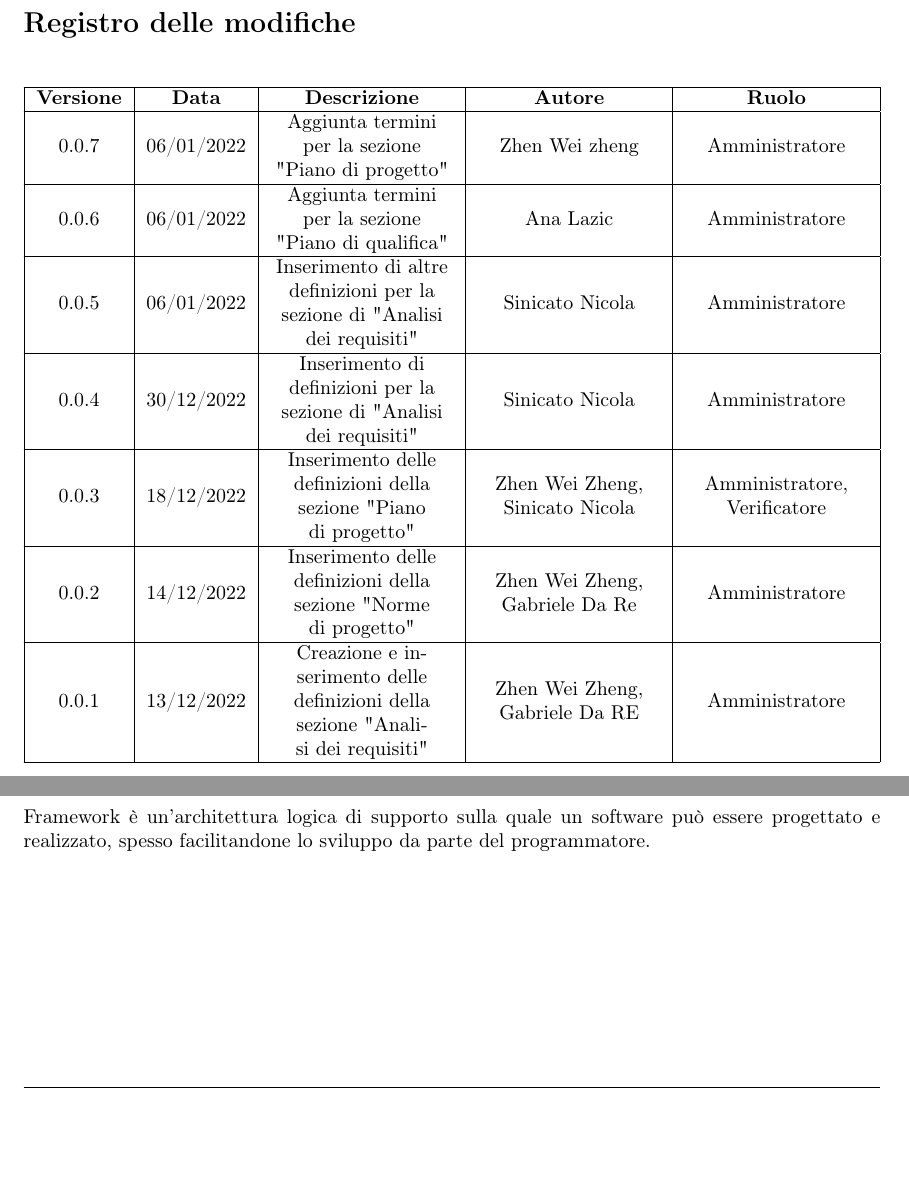
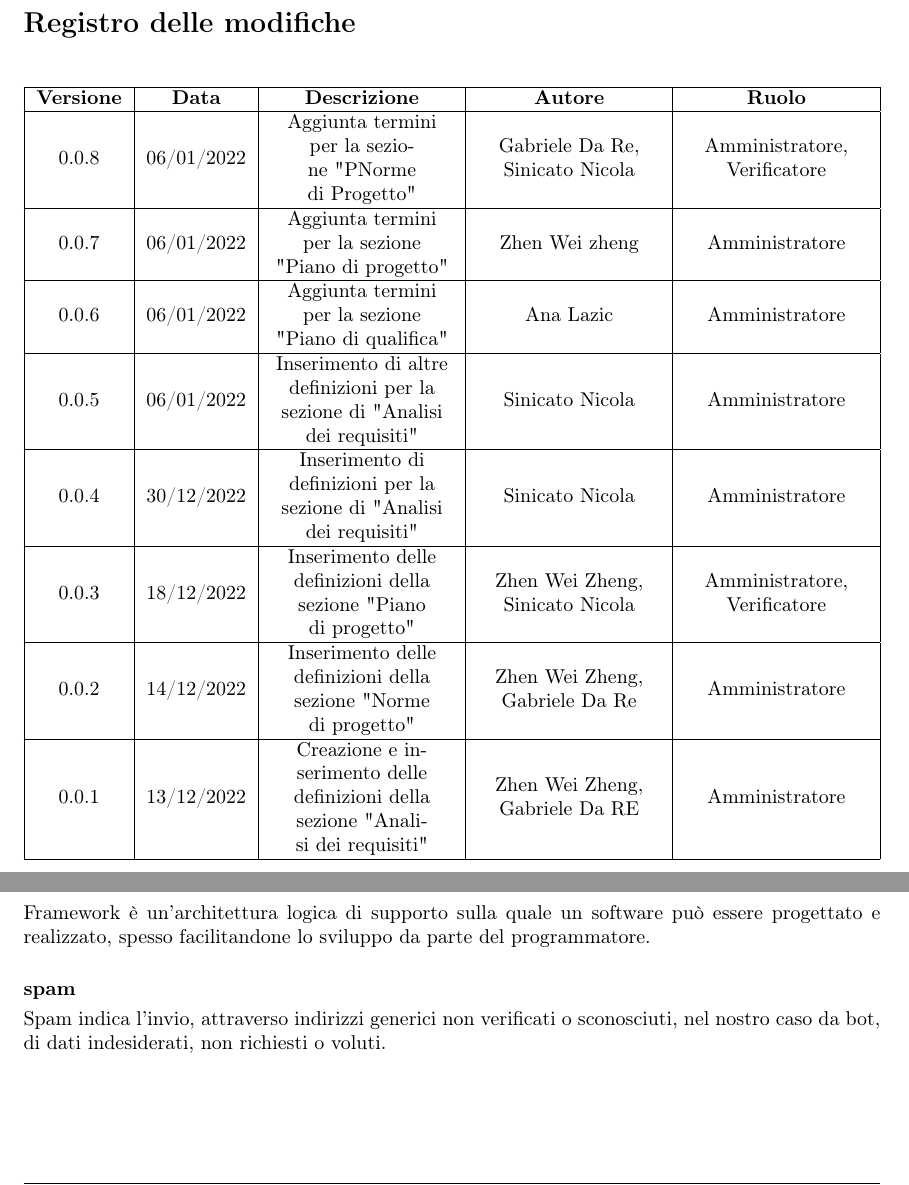
Before and after one commit to catchEmAll-SWE/PoC, a LaTeX document (Glossario/src/glossario.tex, which reads Glossario/src/sections/modifiche.tex, Glossario/src/sections/norme_di_progetto.tex): two parts of pages 2 and 9 of 12, joined at a grey line, cut so that both start at the same text, the shorter picture padded with empty space. Compiled offline with pdfLaTeX.

Commit message:
updated glossario

```diff
--- a/Glossario/src/sections/modifiche.tex
+++ b/Glossario/src/sections/modifiche.tex
@@ -4,6 +4,8 @@
 \begin{tabularx}{\textwidth}{| c | c | X | X | X |}
 \hline
  \textbf{Versione} & \textbf{Data} & \textbf{Descrizione} & \textbf{Autore} & \textbf{Ruolo}\\
+ \hline
+ 0.0.8 & 06/01/2022 & Aggiunta termini per la sezione "PNorme di Progetto" & Gabriele Da Re, Sinicato Nicola & Amministratore, Verificatore \\
  \hline
  0.0.7 & 06/01/2022 & Aggiunta termini per la sezione "Piano di progetto" & Zhen Wei zheng & Amministratore \\
  \hline
--- a/Glossario/src/sections/norme_di_progetto.tex
+++ b/Glossario/src/sections/norme_di_progetto.tex
@@ -62,3 +62,6 @@ Sprint è un termine che indica un periodo di tempo in cui si deve implementare
 
 \paragraph{framework}~\smallskip \\
 Framework è un'architettura logica di supporto sulla quale un software può essere progettato e realizzato, spesso facilitandone lo sviluppo da parte del programmatore.
+
+\paragraph{spam}~\smallskip \\
+Spam indica l'invio, attraverso indirizzi generici non verificati o sconosciuti, nel nostro caso da bot, di dati indesiderati, non richiesti o voluti.
```
Also changed, not shown: Glossario/src/sections/analisi_dei_requisiti.tex (+0 -6 lines), Glossario/src/sections/glossario_generale.tex (+6 -0 lines), Glossario/src/sections/piano_di_progetto.tex (+1 -1 lines), Glossario/glossario_v.0.0.4.pdf (deleted), Glossario/glossario_v.0.0.8.pdf (added).
